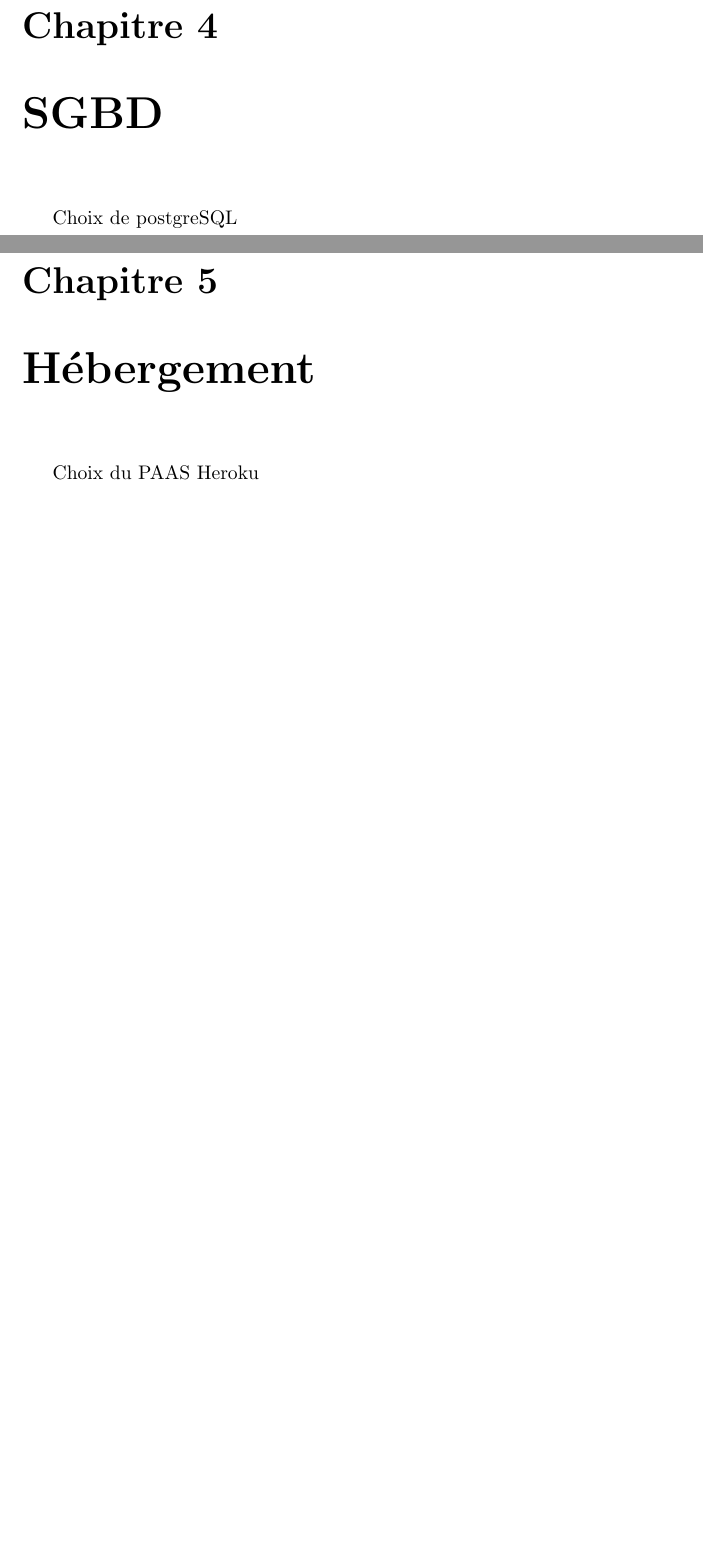
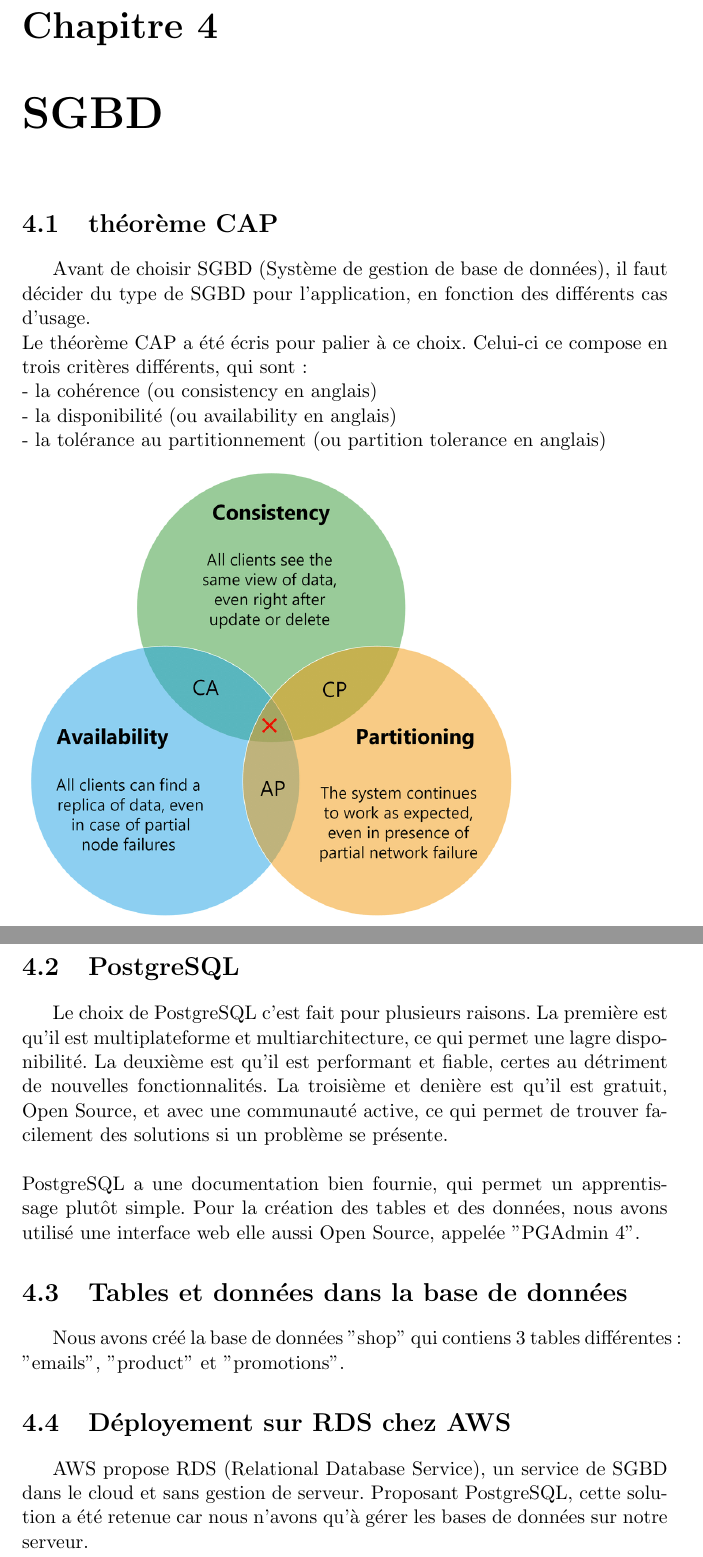
Before and after one commit to GeoffreyBrunet/gostyleapi, a LaTeX document (docs/docs.tex): two parts of pages 5 and 6 of 6, joined at a grey line, cut so that both start at the same text, the shorter picture padded with empty space. Compiled offline with pdfLaTeX.

Commit message:
doc updated

```diff
--- a/docs/docs.tex
+++ b/docs/docs.tex
@@ -24,6 +48,31 @@ Abstraction du hardware et de l'OS grâce à la JVM.
 \chapter{SGBD}
-Choix de postgreSQL
-\chapter{Hébergement}
-Choix du PAAS Heroku
+\section{théorème CAP}
+Avant de choisir SGBD (Système de gestion de base de données), il faut décider du type de SGBD pour l'application, en fonction des différents cas d'usage.
+\newline
+Le théorème CAP a été écris pour palier à ce choix. Celui-ci ce compose en trois critères différents, qui sont:
+\newline
+- la cohérence (ou consistency en anglais)
+\newline
+- la disponibilité (ou availability en anglais)
+\newline
+- la tolérance au partitionnement (ou partition tolerance en anglais)
+\newline
+\newline
+\includegraphics[scale=0.32]{./images/SGBD/Visualization-of-CAP-theorem.png}
+\newline
+\section{PostgreSQL}
+Le choix de PostgreSQL c'est fait pour plusieurs raisons.
+La première est qu'il est multiplateforme et multiarchitecture, ce qui permet une lagre disponibilité.
+La deuxième est qu'il est performant et fiable, certes au détriment de nouvelles fonctionnalités.
+La troisième et denière est qu'il est gratuit, Open Source, et avec une communauté active, ce qui permet de trouver facilement des solutions si un problème se présente.
+\newline
+\newline
+PostgreSQL a une documentation bien fournie, qui permet un apprentissage plutôt simple.
+Pour la création des tables et des données, nous avons utilisé une interface web elle aussi Open Source, appelée "PGAdmin 4".
+\section{Tables et données dans la base de données}
+Nous avons créé la base de données "shop" qui contiens 3 tables différentes: "emails", "product" et "promotions".
+\section{Déployement sur RDS chez AWS}
+AWS propose RDS (Relational Database Service), un service de SGBD dans le cloud et sans gestion de serveur.
+Proposant PostgreSQL, cette solution a été retenue car nous n'avons qu'à gérer les bases de données sur notre serveur.
 
 \end{document}
```
Also changed, not shown: docs/images/Backend/Spring_Framework_Logo_2018.svg (renamed from docs/images/Spring_Framework_Logo_2018.svg), docs/images/Backend/Tomcat-logo.svg (renamed from docs/images/Tomcat-logo.svg), docs/images/Introduction/schema-app.PNG (added), docs/images/SGBD/Visualization-of-CAP-theorem.png (added), docs/docs.tex (30 more changed lines).
